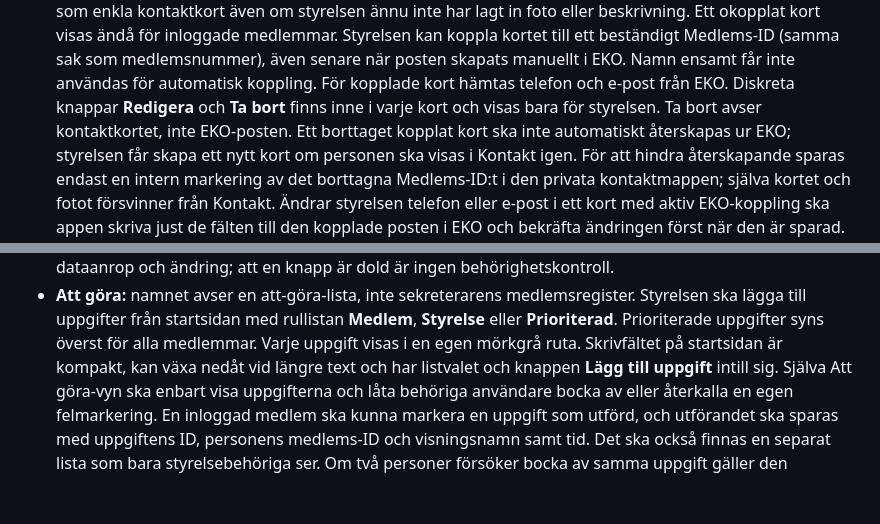
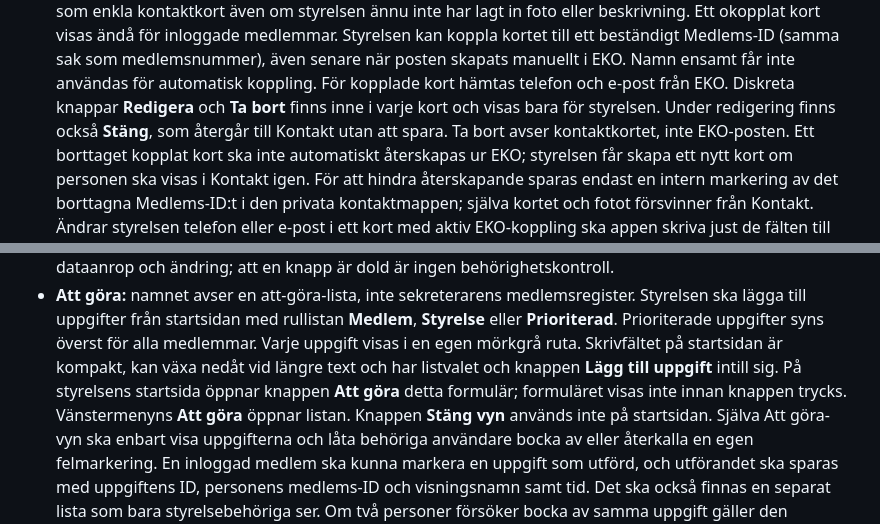
Before and after one commit to vagfolk/vf-app, a Markdown page: docs/BESLUT.md, 2 parts joined by grey strips. GitHub-like rendering; blank space fills up the shorter version.

Commit message:
Record task creation and contact editor behavior

```diff
--- a/docs/BESLUT.md
+++ b/docs/BESLUT.md
@@ -146,7 +146,9 @@ Senast avstämt 2026-10-11 mot användarens besked i projektsamtalet. **Detta ä
   senare när posten skapats manuellt i EKO. Namn ensamt får inte användas för
   automatisk koppling. För kopplade kort hämtas telefon och e-post från EKO.
   Diskreta knappar **Redigera** och **Ta bort** finns inne i varje kort och
-  visas bara för styrelsen. Ta bort avser kontaktkortet, inte EKO-posten.
+  visas bara för styrelsen. Under redigering finns också **Stäng**, som
+  återgår till Kontakt utan att spara. Ta bort avser kontaktkortet, inte
+  EKO-posten.
   Ett borttaget kopplat kort ska inte automatiskt återskapas ur EKO;
   styrelsen får skapa ett nytt kort om personen ska visas i Kontakt igen.
   För att hindra återskapande sparas endast en intern markering av det
@@ -178,6 +180,9 @@ Senast avstämt 2026-10-11 mot användarens besked i projektsamtalet. **Detta ä
   uppgifter syns överst för alla medlemmar. Varje uppgift visas i en egen
   mörkgrå ruta. Skrivfältet på startsidan är kompakt, kan växa nedåt vid
   längre text och har listvalet och knappen **Lägg till uppgift** intill sig.
+  På styrelsens startsida öppnar knappen **Att göra** detta formulär;
+  formuläret visas inte innan knappen trycks. Vänstermenyns **Att göra**
+  öppnar listan. Knappen **Stäng vyn** används inte på startsidan.
   Själva Att göra-vyn ska enbart
   visa uppgifterna och låta behöriga användare bocka av eller återkalla en
   egen felmarkering. En
```
